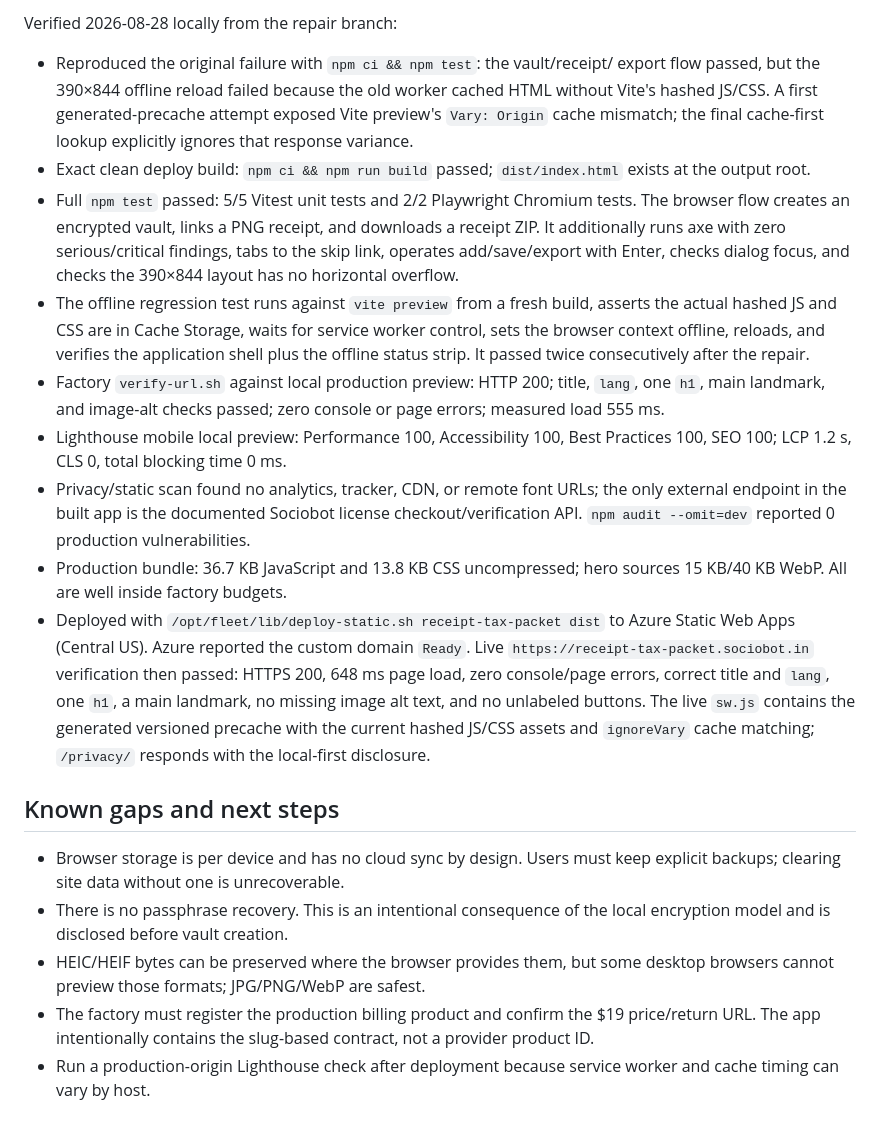
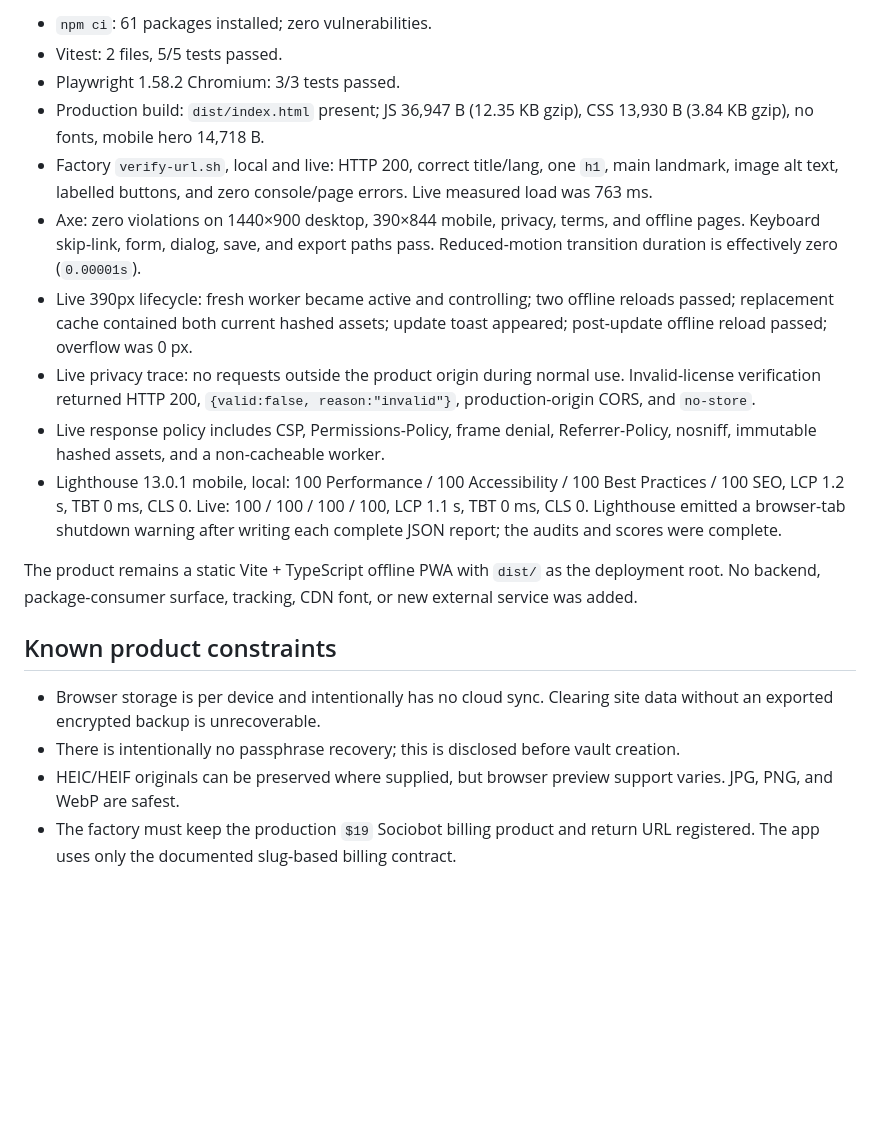
Before and after one commit to B-Divyesh/sf-receipt-tax-packet, a Markdown page: .factory/handoff.md, the part around one of its changes. GitHub-like rendering; blank space fills up the shorter version.

Commit message:
docs: record repair verification and deployment

```diff
--- a/.factory/handoff.md
+++ b/.factory/handoff.md
@@ -77,53 +68,40 @@ Deployment build command: `npm ci && npm run build`. Output is `dist/` and
 
-Verified 2026-08-28 locally from the repair branch:
+- `npm ci`: 61 packages installed; zero vulnerabilities.
+- Vitest: 2 files, 5/5 tests passed.
+- Playwright 1.58.2 Chromium: 3/3 tests passed.
+- Production build: `dist/index.html` present; JS 36,947 B (12.35 KB gzip), CSS
+  13,930 B (3.84 KB gzip), no fonts, mobile hero 14,718 B.
+- Factory `verify-url.sh`, local and live: HTTP 200, correct title/lang, one
+  `h1`, main landmark, image alt text, labelled buttons, and zero console/page
+  errors. Live measured load was 763 ms.
+- Axe: zero violations on 1440×900 desktop, 390×844 mobile, privacy, terms, and
+  offline pages. Keyboard skip-link, form, dialog, save, and export paths pass.
+  Reduced-motion transition duration is effectively zero (`0.00001s`).
+- Live 390px lifecycle: fresh worker became active and controlling; two offline
+  reloads passed; replacement cache contained both current hashed assets; update
+  toast appeared; post-update offline reload passed; overflow was 0 px.
+- Live privacy trace: no requests outside the product origin during normal use.
+  Invalid-license verification returned HTTP 200,
+  `{valid:false, reason:"invalid"}`, production-origin CORS, and `no-store`.
+- Live response policy includes CSP, Permissions-Policy, frame denial,
+  Referrer-Policy, nosniff, immutable hashed assets, and a non-cacheable worker.
+- Lighthouse 13.0.1 mobile, local: 100 Performance / 100 Accessibility / 100
+  Best Practices / 100 SEO, LCP 1.2 s, TBT 0 ms, CLS 0. Live: 100 / 100 / 100 /
+  100, LCP 1.1 s, TBT 0 ms, CLS 0. Lighthouse emitted a browser-tab shutdown
+  warning after writing each complete JSON report; the audits and scores were
+  complete.
 
-- Reproduced the original failure with `npm ci && npm test`: the vault/receipt/
-  export flow passed, but the 390×844 offline reload failed because the old
-  worker cached HTML without Vite's hashed JS/CSS. A first generated-precache
-  attempt exposed Vite preview's `Vary: Origin` cache mismatch; the final
-  cache-first lookup explicitly ignores that response variance.
-- Exact clean deploy build: `npm ci && npm run build` passed; `dist/index.html`
-  exists at the output root.
-- Full `npm test` passed: 5/5 Vitest unit tests and 2/2 Playwright Chromium
-  tests. The browser flow creates an encrypted vault, links a PNG receipt, and
-  downloads a receipt ZIP. It additionally runs axe with zero serious/critical
-  findings, tabs to the skip link, operates add/save/export with Enter, checks
-  dialog focus, and checks the 390×844 layout has no horizontal overflow.
-- The offline regression test runs against `vite preview` from a fresh build,
-  asserts the actual hashed JS and CSS are in Cache Storage, waits for service
-  worker control, sets the browser context offline, reloads, and verifies the
-  application shell plus the offline status strip. It passed twice consecutively
-  after the repair.
-- Factory `verify-url.sh` against local production preview: HTTP 200; title,
-  `lang`, one `h1`, main landmark, and image-alt checks passed; zero console or
-  page errors; measured load 555 ms.
-- Lighthouse mobile local preview: Performance 100, Accessibility 100, Best
-  Practices 100, SEO 100; LCP 1.2 s, CLS 0, total blocking time 0 ms.
-- Privacy/static scan found no analytics, tracker, CDN, or remote font URLs;
-  the only external endpoint in the built app is the documented Sociobot
-  license checkout/verification API. `npm audit --omit=dev` reported 0
-  production vulnerabilities.
-- Production bundle: 36.7 KB JavaScript and 13.8 KB CSS uncompressed; hero
-  sources 15 KB/40 KB WebP. All are well inside factory budgets.
-- Deployed with `/opt/fleet/lib/deploy-static.sh receipt-tax-packet dist` to
-  Azure Static Web Apps (Central US). Azure reported the custom domain `Ready`.
-  Live `https://receipt-tax-packet.sociobot.in` verification then passed: HTTPS
-  200, 648 ms page load, zero console/page errors, correct title and `lang`,
-  one `h1`, a main landmark, no missing image alt text, and no unlabeled
-  buttons. The live `sw.js` contains the generated versioned precache with the
-  current hashed JS/CSS assets and `ignoreVary` cache matching; `/privacy/`
-  responds with the local-first disclosure.
+The product remains a static Vite + TypeScript offline PWA with `dist/` as the
+deployment root. No backend, package-consumer surface, tracking, CDN font, or
+new external service was added.
 
-## Known gaps and next steps
+## Known product constraints
 
-- Browser storage is per device and has no cloud sync by design. Users must keep
-  explicit backups; clearing site data without one is unrecoverable.
-- There is no passphrase recovery. This is an intentional consequence of the
-  local encryption model and is disclosed before vault creation.
-- HEIC/HEIF bytes can be preserved where the browser provides them, but some
-  desktop browsers cannot preview those formats; JPG/PNG/WebP are safest.
-- The factory must register the production billing product and confirm the $19
-  price/return URL. The app intentionally contains the slug-based contract, not
-  a provider product ID.
-- Run a production-origin Lighthouse check after deployment because service
-  worker and cache timing can vary by host.
+- Browser storage is per device and intentionally has no cloud sync. Clearing
+  site data without an exported encrypted backup is unrecoverable.
+- There is intentionally no passphrase recovery; this is disclosed before vault
+  creation.
+- HEIC/HEIF originals can be preserved where supplied, but browser preview
+  support varies. JPG, PNG, and WebP are safest.
+- The factory must keep the production `$19` Sociobot billing product and return
+  URL registered. The app uses only the documented slug-based billing contract.
```
Also changed, not shown: other parts of .factory/handoff.md (+50 -59 lines).
